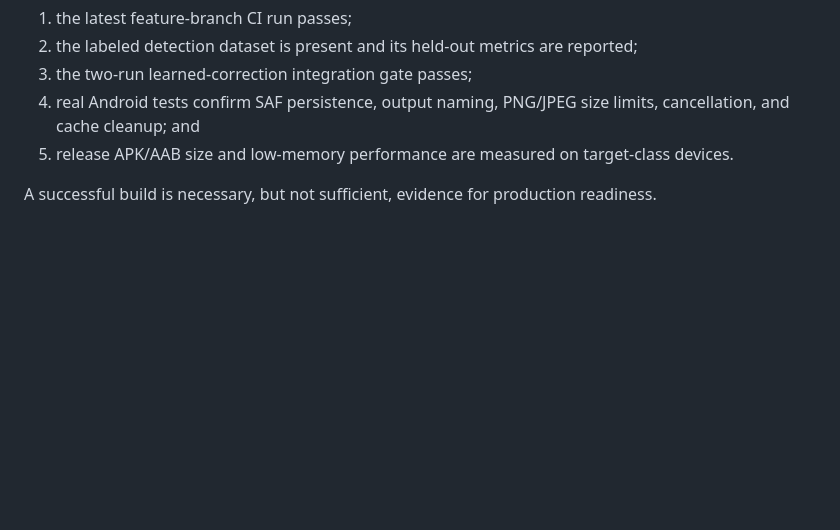
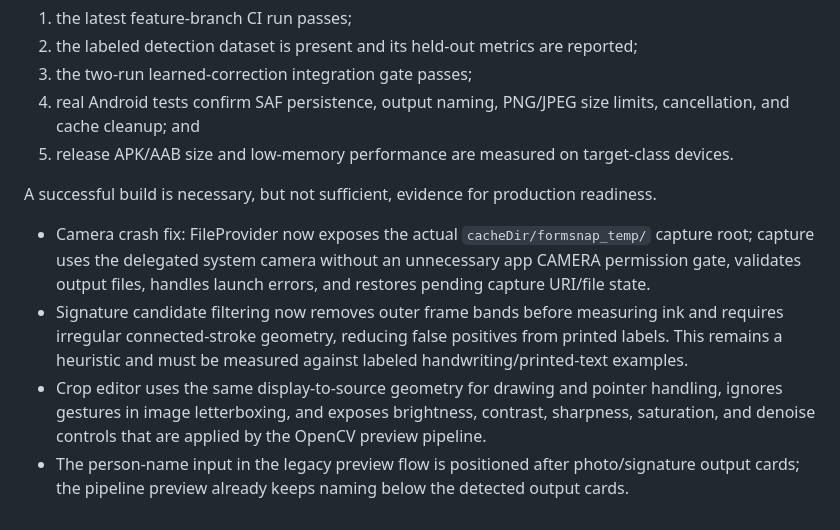
Before and after one commit to techwithkaushik/form-snap, a Markdown page: docs/roadmap/PRODUCTION_STATUS.md, the part around the change. Drawn GitHub-style; blank space fills up the shorter version.

Commit message:
docs: record camera, detection, crop and image tuning fixes

```diff
--- a/docs/roadmap/PRODUCTION_STATUS.md
+++ b/docs/roadmap/PRODUCTION_STATUS.md
@@ -59,3 +59,8 @@ Do **not** mark FormSnap 2.0 fully production-ready until:
 5. release APK/AAB size and low-memory performance are measured on target-class devices.
 
 A successful build is necessary, but not sufficient, evidence for production readiness.
+
+- Camera crash fix: FileProvider now exposes the actual `cacheDir/formsnap_temp/` capture root; capture uses the delegated system camera without an unnecessary app CAMERA permission gate, validates output files, handles launch errors, and restores pending capture URI/file state.
+- Signature candidate filtering now removes outer frame bands before measuring ink and requires irregular connected-stroke geometry, reducing false positives from printed labels. This remains a heuristic and must be measured against labeled handwriting/printed-text examples.
+- Crop editor uses the same display-to-source geometry for drawing and pointer handling, ignores gestures in image letterboxing, and exposes brightness, contrast, sharpness, saturation, and denoise controls that are applied by the OpenCV preview pipeline.
+- The person-name input in the legacy preview flow is positioned after photo/signature output cards; the pipeline preview already keeps naming below the detected output cards.
```
